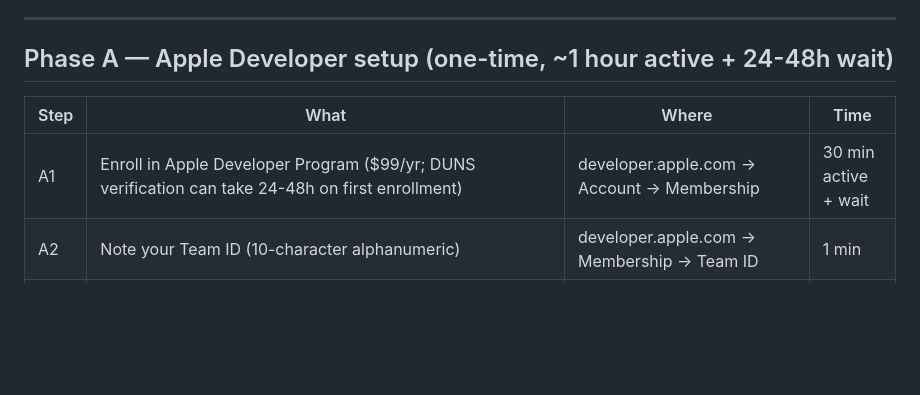
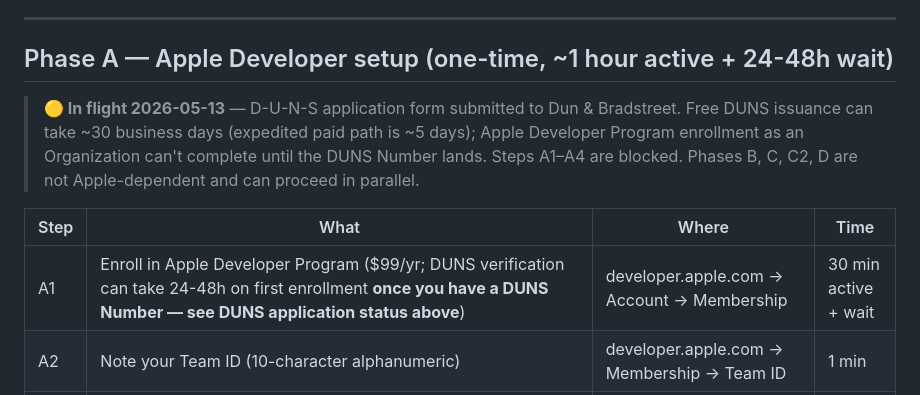
Before and after one commit to VerrocchioOne/verrocchio, a Markdown page: docs/FOUNDER_HANDOFF.md, the part around the change. GitHub-like rendering; blank space fills up the shorter version.

Commit message:
docs: flag Phase A as in-flight — DUNS application submitted 2026-05-13

```diff
--- a/docs/FOUNDER_HANDOFF.md
+++ b/docs/FOUNDER_HANDOFF.md
@@ -16,9 +16,11 @@ Everything else — code changes, builds, simulator testing, screenshots, regres
 
 ## Phase A — Apple Developer setup (one-time, ~1 hour active + 24-48h wait)
 
+> **🟡 In flight 2026-05-13** — D-U-N-S application form submitted to Dun & Bradstreet. Free DUNS issuance can take ~30 business days (expedited paid path is ~5 days); Apple Developer Program enrollment as an Organization can't complete until the DUNS Number lands. Steps A1–A4 are blocked. Phases B, C, C2, D are not Apple-dependent and can proceed in parallel.
+
 | Step | What | Where | Time |
 |---|---|---|---|
-| A1 | Enroll in Apple Developer Program ($99/yr; DUNS verification can take 24-48h on first enrollment) | developer.apple.com → Account → Membership | 30 min active + wait |
+| A1 | Enroll in Apple Developer Program ($99/yr; DUNS verification can take 24-48h on first enrollment **once you have a DUNS Number — see DUNS application status above**) | developer.apple.com → Account → Membership | 30 min active + wait |
 | A2 | Note your Team ID (10-character alphanumeric) | developer.apple.com → Membership → Team ID | 1 min |
 | A3 | Generate App Store Connect API key (.p8 file + Key ID + Issuer ID) | App Store Connect → Users and Access → Integrations → App Store Connect API | 5 min |
 | A4 | Save the `.p8` file to `~/.appstoreconnect/private_keys/AuthKey_<KEY_ID>.p8` (macOS) | local machine | 1 min |
```
